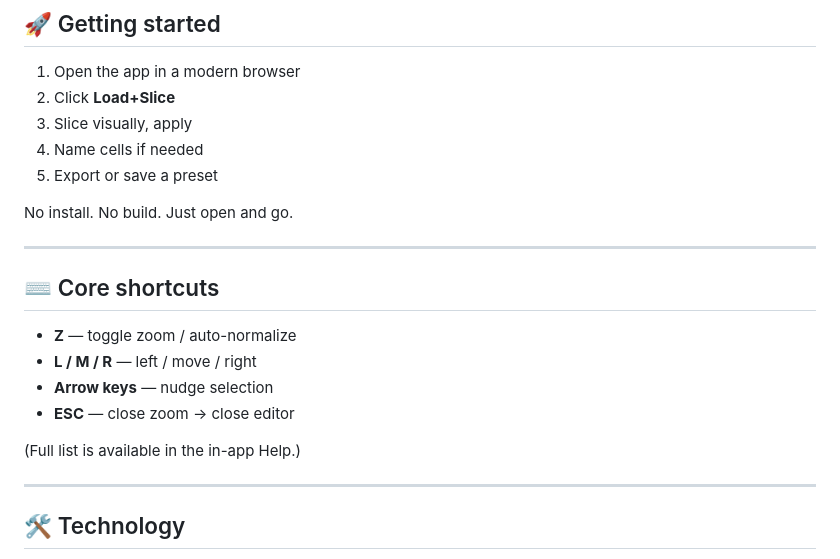
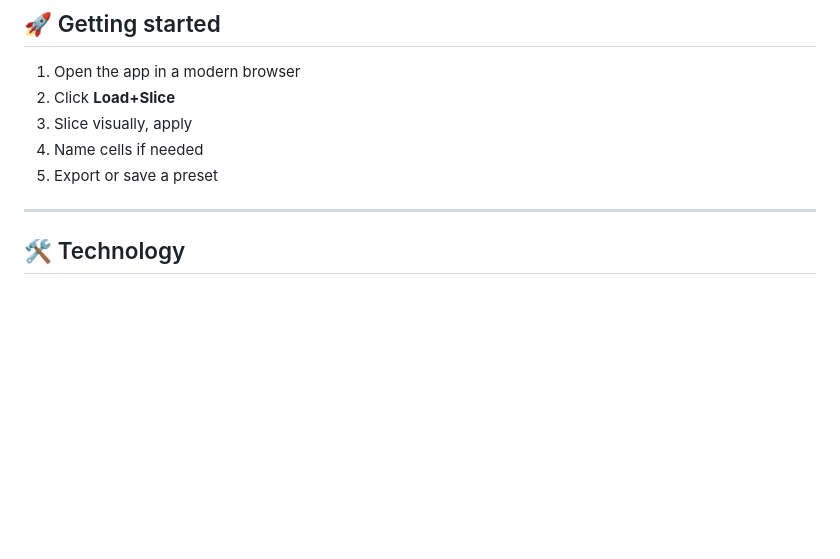
Before and after one commit to Patronix-music/tempera-cell-matrix, a Markdown page: README.md, the part around one of its changes. Rendered like a GitHub page; blank space fills up the shorter version.

```diff
--- a/README.md
+++ b/README.md
@@ -177,18 +157,6 @@ Still beta, so test it to your heart's content and let me know if anything is no
 4. Name cells if needed
 5. Export or save a preset
 
-No install. No build. Just open and go.
-
----
-
-## ⌨️ Core shortcuts
-- **Z** — toggle zoom / auto-normalize
-- **L / M / R** — left / move / right
-- **Arrow keys** — nudge selection
-- **ESC** — close zoom → close editor
-
-(Full list is available in the in-app Help.)
-
 ---
 
 ## 🛠 Technology
```
Also changed, not shown: other parts of README.md (+33 -53 lines).
